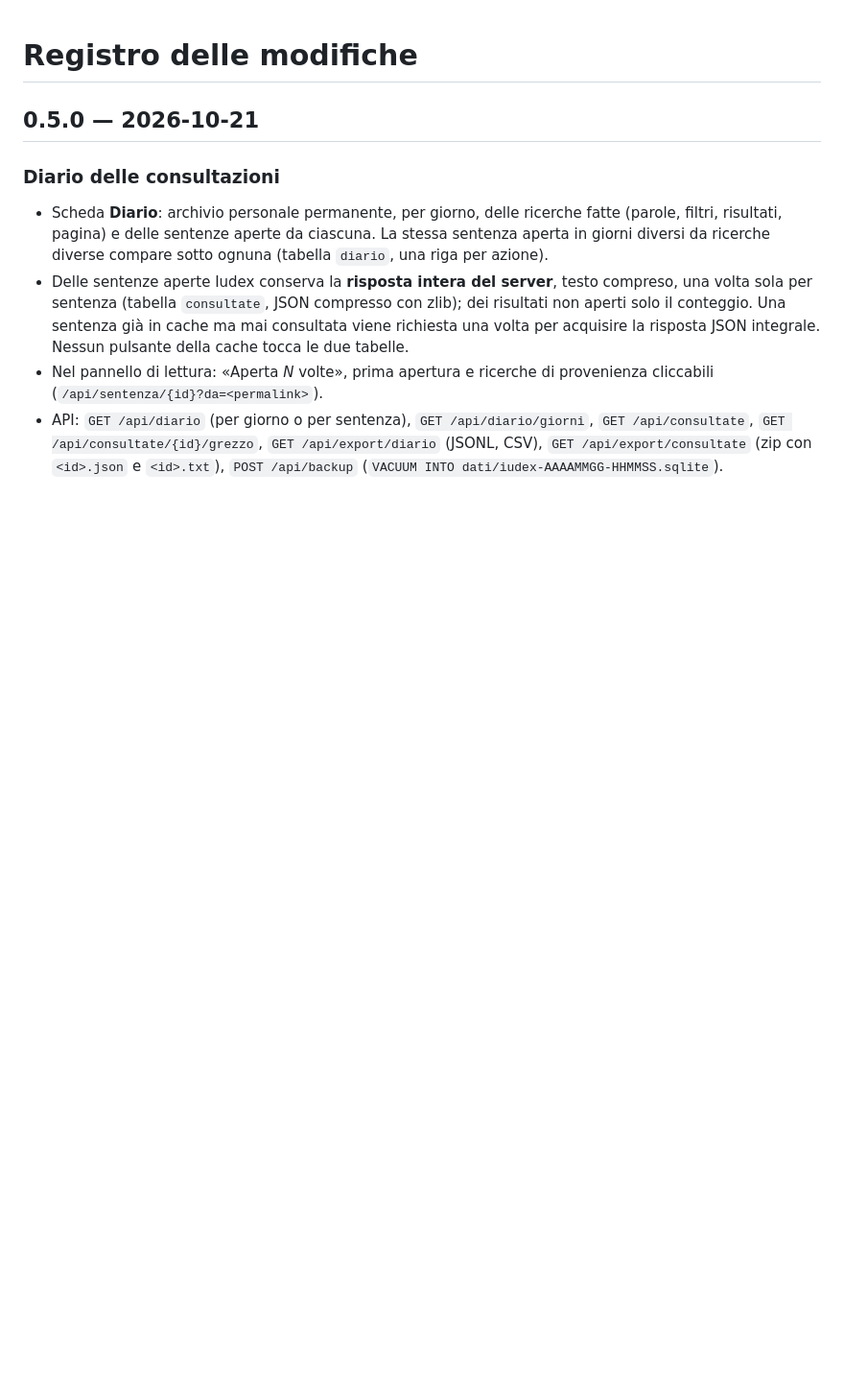
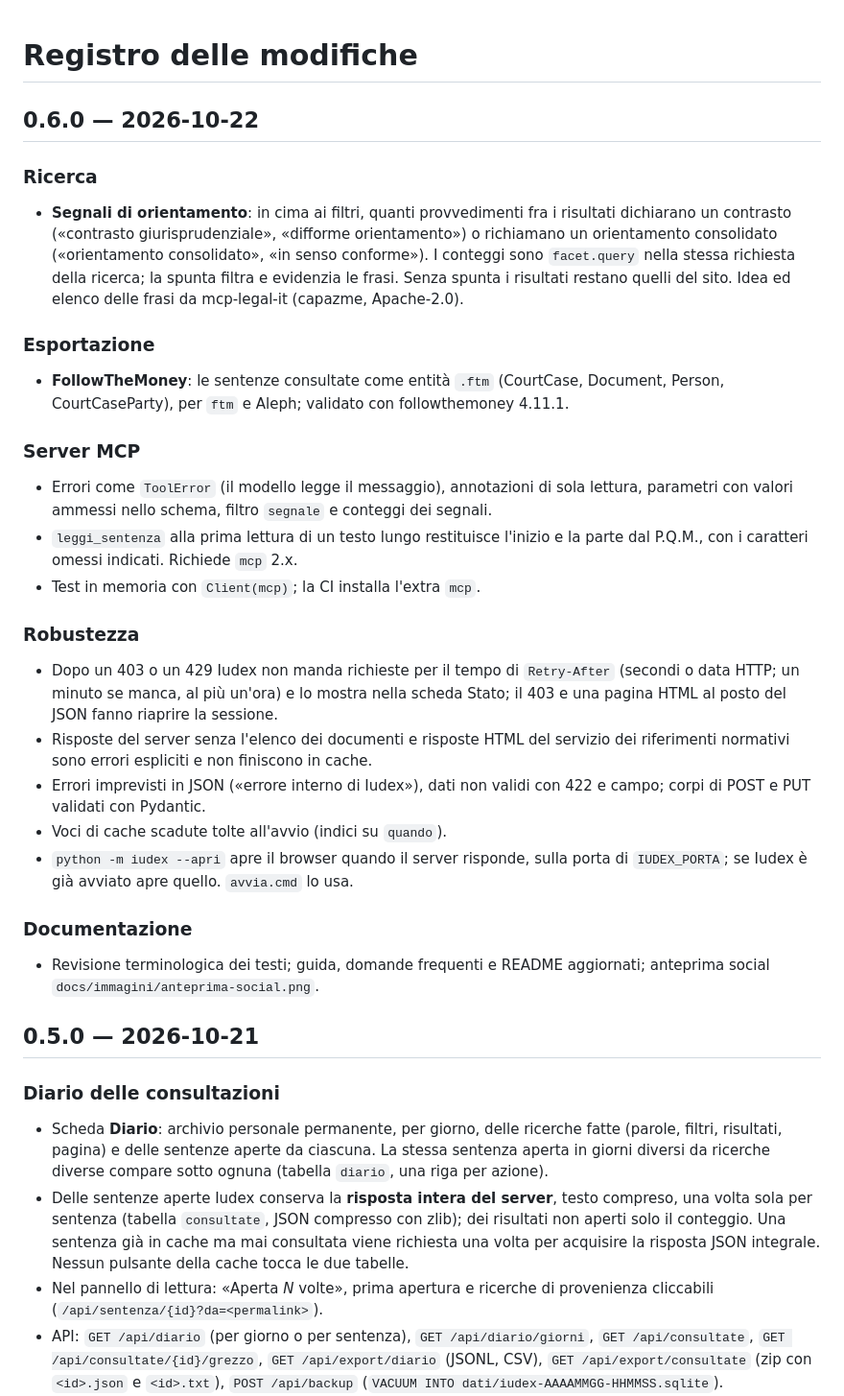
Before and after one commit to SOsintOps/Iudex, a Markdown page: CHANGELOG.md, the part around the change. Shown at 96% size. GitHub-like rendering; blank space fills up the shorter version.

```diff
--- a/CHANGELOG.md
+++ b/CHANGELOG.md
@@ -1,4 +1,41 @@
 # Registro delle modifiche
+
+## 0.6.0 — 2026-10-22
+
+### Ricerca
+- **Segnali di orientamento**: in cima ai filtri, quanti provvedimenti fra i risultati
+  dichiarano un contrasto («contrasto giurisprudenziale», «difforme orientamento») o
+  richiamano un orientamento consolidato («orientamento consolidato», «in senso conforme»).
+  I conteggi sono `facet.query` nella stessa richiesta della ricerca; la spunta filtra e
+  evidenzia le frasi. Senza spunta i risultati restano quelli del sito. Idea ed elenco delle
+  frasi da mcp-legal-it (capazme, Apache-2.0).
+
+### Esportazione
+- **FollowTheMoney**: le sentenze consultate come entità `.ftm` (CourtCase, Document,
+  Person, CourtCaseParty), per `ftm` e Aleph; validato con followthemoney 4.11.1.
+
+### Server MCP
+- Errori come `ToolError` (il modello legge il messaggio), annotazioni di sola lettura,
+  parametri con valori ammessi nello schema, filtro `segnale` e conteggi dei segnali.
+- `leggi_sentenza` alla prima lettura di un testo lungo restituisce l'inizio e la parte
+  dal P.Q.M., con i caratteri omessi indicati. Richiede `mcp` 2.x.
+- Test in memoria con `Client(mcp)`; la CI installa l'extra `mcp`.
+
+### Robustezza
+- Dopo un 403 o un 429 Iudex non manda richieste per il tempo di `Retry-After` (secondi o
+  data HTTP; un minuto se manca, al più un'ora) e lo mostra nella scheda Stato; il 403 e
+  una pagina HTML al posto del JSON fanno riaprire la sessione.
+- Risposte del server senza l'elenco dei documenti e risposte HTML del servizio dei
+  riferimenti normativi sono errori espliciti e non finiscono in cache.
+- Errori imprevisti in JSON («errore interno di Iudex»), dati non validi con 422 e campo;
+  corpi di POST e PUT validati con Pydantic.
+- Voci di cache scadute tolte all'avvio (indici su `quando`).
+- `python -m iudex --apri` apre il browser quando il server risponde, sulla porta di
+  `IUDEX_PORTA`; se Iudex è già avviato apre quello. `avvia.cmd` lo usa.
+
+### Documentazione
+- Revisione terminologica dei testi; guida, domande frequenti e README aggiornati;
+  anteprima social `docs/immagini/anteprima-social.png`.
 
 ## 0.5.0 — 2026-10-21
 
```
Also changed, not shown: README.md (+9 -3 lines), docs/immagini/diario.png (added), docs/immagini/risultati.png, docs/immagini/tema-scuro.png, 2 other files.
